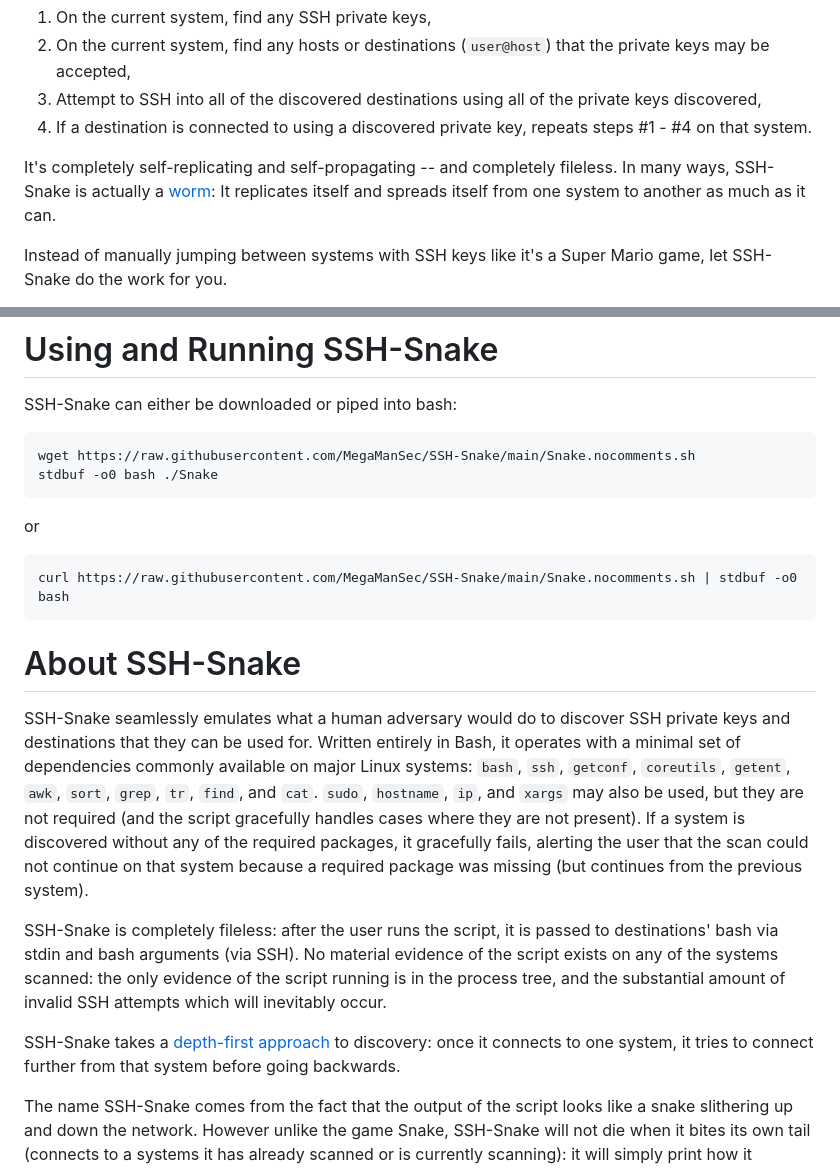
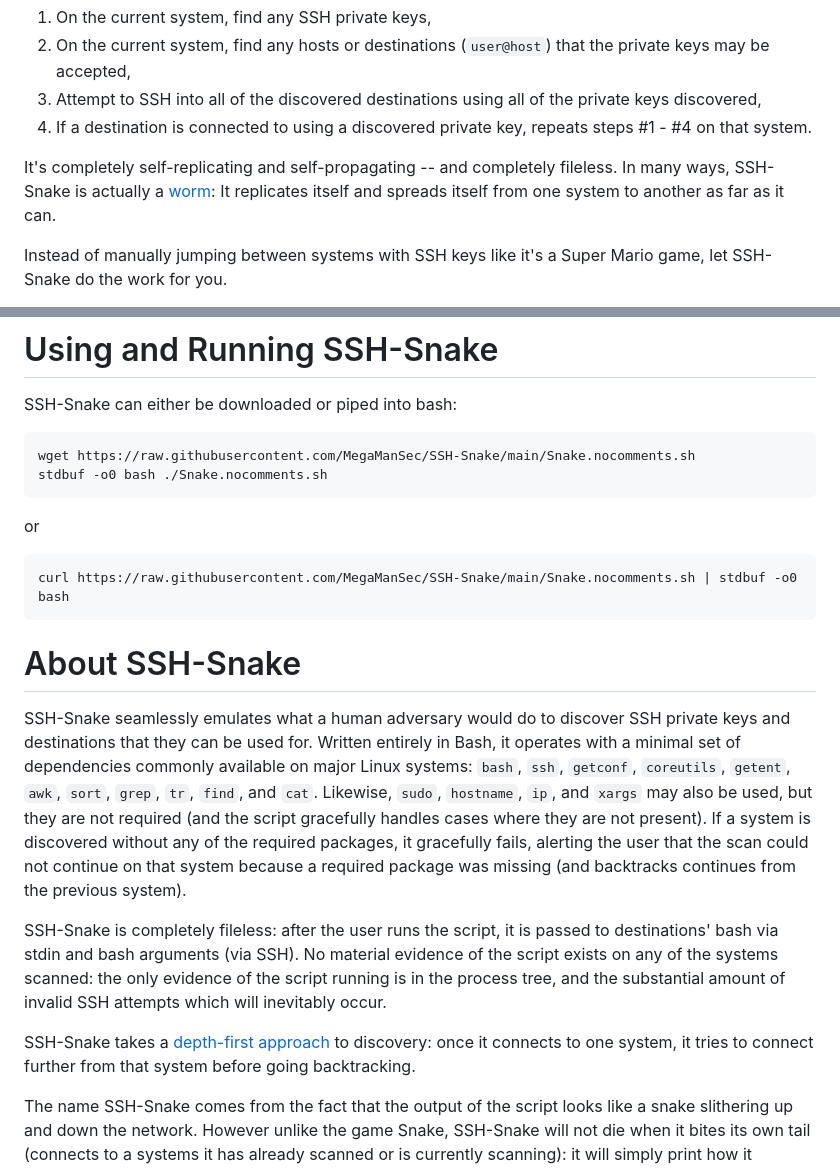
Before and after one commit to MegaManSec/SSH-Snake, a Markdown page: README.md, 2 parts joined by grey strips. Drawn GitHub-style.

Commit message:
Fix a typo.

````diff
--- a/README.md
+++ b/README.md
@@ -12,7 +12,7 @@ In other words, SSH-Snake performs the following tasks automatically and recursi
 3. Attempt to SSH into all of the discovered destinations using all of the private keys discovered,
 4. If a destination is connected to using a discovered private key, repeats steps #1 - #4 on that system.
 
-It's completely self-replicating and self-propagating -- and completely fileless. In many ways, SSH-Snake is actually a [worm](https://en.wikipedia.org/wiki/Computer_worm): It replicates itself and spreads itself from one system to another as much as it can.
+It's completely self-replicating and self-propagating -- and completely fileless. In many ways, SSH-Snake is actually a [worm](https://en.wikipedia.org/wiki/Computer_worm): It replicates itself and spreads itself from one system to another as far as it can.
 
 Instead of manually jumping between systems with SSH keys like it's a Super Mario game, let SSH-Snake do the work for you.
 
@@ -48,7 +48,7 @@ SSH-Snake can either be downloaded or piped into bash:
 
 ```bash
 wget https://raw.githubusercontent.com/MegaManSec/SSH-Snake/main/Snake.nocomments.sh
-stdbuf -o0 bash ./Snake
+stdbuf -o0 bash ./Snake.nocomments.sh
 ```
 
 or
@@ -59,11 +59,11 @@ curl https://raw.githubusercontent.com/MegaManSec/SSH-Snake/main/Snake.nocomment
 
 # About SSH-Snake
 
-SSH-Snake seamlessly emulates what a human adversary would do to discover SSH private keys and destinations that they can be used for. Written entirely in Bash, it operates with a minimal set of dependencies commonly available on major Linux systems: `bash`, `ssh`, `getconf`, `coreutils`, `getent`, `awk`, `sort`, `grep`, `tr`, `find`, and `cat`. `sudo`, `hostname`, `ip`, and `xargs` may also be used, but they are not required (and the script gracefully handles cases where they are not present). If a system is discovered without any of the required packages, it gracefully fails, alerting the user that the scan could not continue on that system because a required package was missing (but continues from the previous system).
+SSH-Snake seamlessly emulates what a human adversary would do to discover SSH private keys and destinations that they can be used for. Written entirely in Bash, it operates with a minimal set of dependencies commonly available on major Linux systems: `bash`, `ssh`, `getconf`, `coreutils`, `getent`, `awk`, `sort`, `grep`, `tr`, `find`, and `cat`. Likewise, `sudo`, `hostname`, `ip`, and `xargs` may also be used, but they are not required (and the script gracefully handles cases where they are not present). If a system is discovered without any of the required packages, it gracefully fails, alerting the user that the scan could not continue on that system because a required package was missing (and backtracks continues from the previous system).
 
 SSH-Snake is completely fileless: after the user runs the script, it is passed to destinations' bash via stdin and bash arguments (via SSH). No material evidence of the script exists on any of the systems scanned: the only evidence of the script running is in the process tree, and the substantial amount of invalid SSH attempts which will inevitably occur.
 
-SSH-Snake takes a [depth-first approach](https://en.wikipedia.org/wiki/Depth-first_search) to discovery: once it connects to one system, it tries to connect further from that system before going backwards.
+SSH-Snake takes a [depth-first approach](https://en.wikipedia.org/wiki/Depth-first_search) to discovery: once it connects to one system, it tries to connect further from that system before going backtracking.
 
 The name SSH-Snake comes from the fact that the output of the script looks like a snake slithering up and down the network. However unlike the game Snake, SSH-Snake will not die when it bites its own tail (connects to a systems it has already scanned or is currently scanning): it will simply print how it connected there as normal, but return and not re-scan the destination (in order to avoid infinite recursion).
 
````
